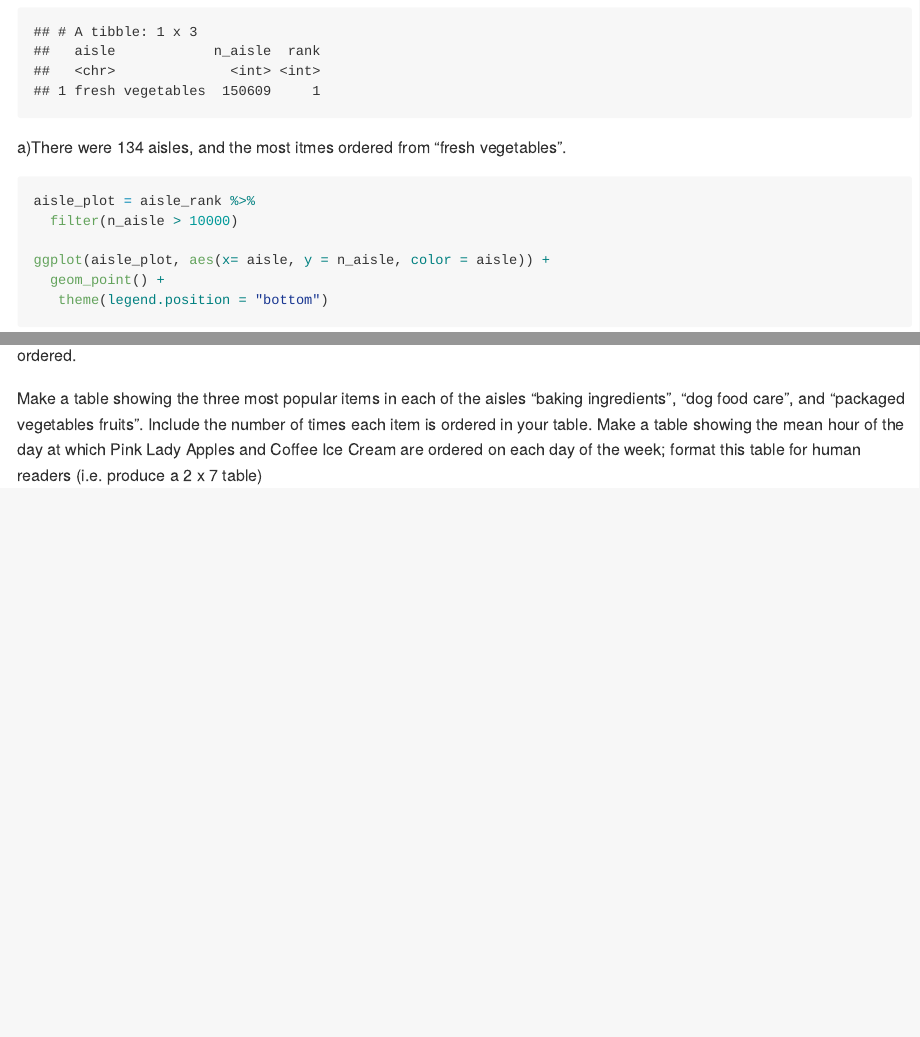
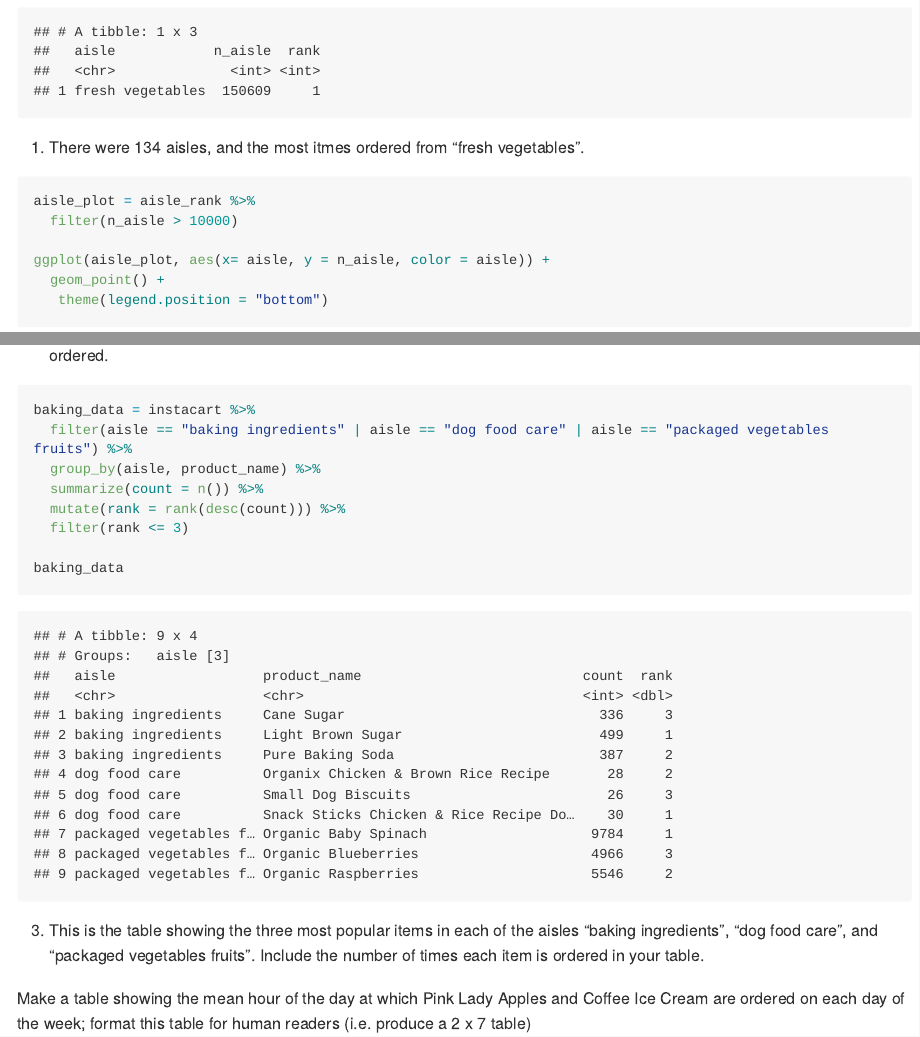
Before and after one commit to qilu007/p8105_hw3_ql2370, an R Markdown document (p8105_hw3_ql2370.Rmd): the page in a window 1100 px wide, from 1690 px down, and a second part further down, joined at a grey line. The pictures show the output file p8105_hw3_ql2370.md that the author committed with the source, drawn offline in the style of GitHub; long lines of code are wrapped.

Commit message:
Finish 1.3

````diff
--- a/p8105_hw3_ql2370.Rmd
+++ b/p8105_hw3_ql2370.Rmd
@@ -51,16 +51,27 @@ ggplot(aisle_plot, aes(x= aisle, y = n_aisle, color = aisle)) +
    theme(legend.position = "bottom")
 ```
 
-  This is the plot that shows the number of items ordered in each aisle, limiting this to aisles with more than 10000 items ordered.
+  b) This is the plot that shows the number of items ordered in each aisle, limiting this to aisles with more than 10000 items ordered.
+
+
+
+```{r}
+baking_data = instacart %>%
+  filter(aisle == "baking ingredients" | aisle == "dog food care" | aisle == "packaged vegetables fruits") %>%
+  group_by(aisle, product_name) %>%
+  summarize(count = n()) %>%
+  mutate(rank = rank(desc(count))) %>%
+  filter(rank <= 3)
+
+baking_data
+
+```
+
+  c) This is the table showing the three most popular items in each of the aisles “baking ingredients”, “dog food care”, and “packaged vegetables fruits”. Include the number of times each item is ordered in your table.
 
 
 
 
-
-
-
-
-Make a table showing the three most popular items in each of the aisles “baking ingredients”, “dog food care”, and “packaged vegetables fruits”. Include the number of times each item is ordered in your table.
 Make a table showing the mean hour of the day at which Pink Lady Apples and Coffee Ice Cream are ordered on each day of the week; format this table for human readers (i.e. produce a 2 x 7 table)
 
 
````
Also changed, not shown: p8105_hw3_ql2370.md, p8105_hw3_ql2370.Rmd (2 more changed lines).
